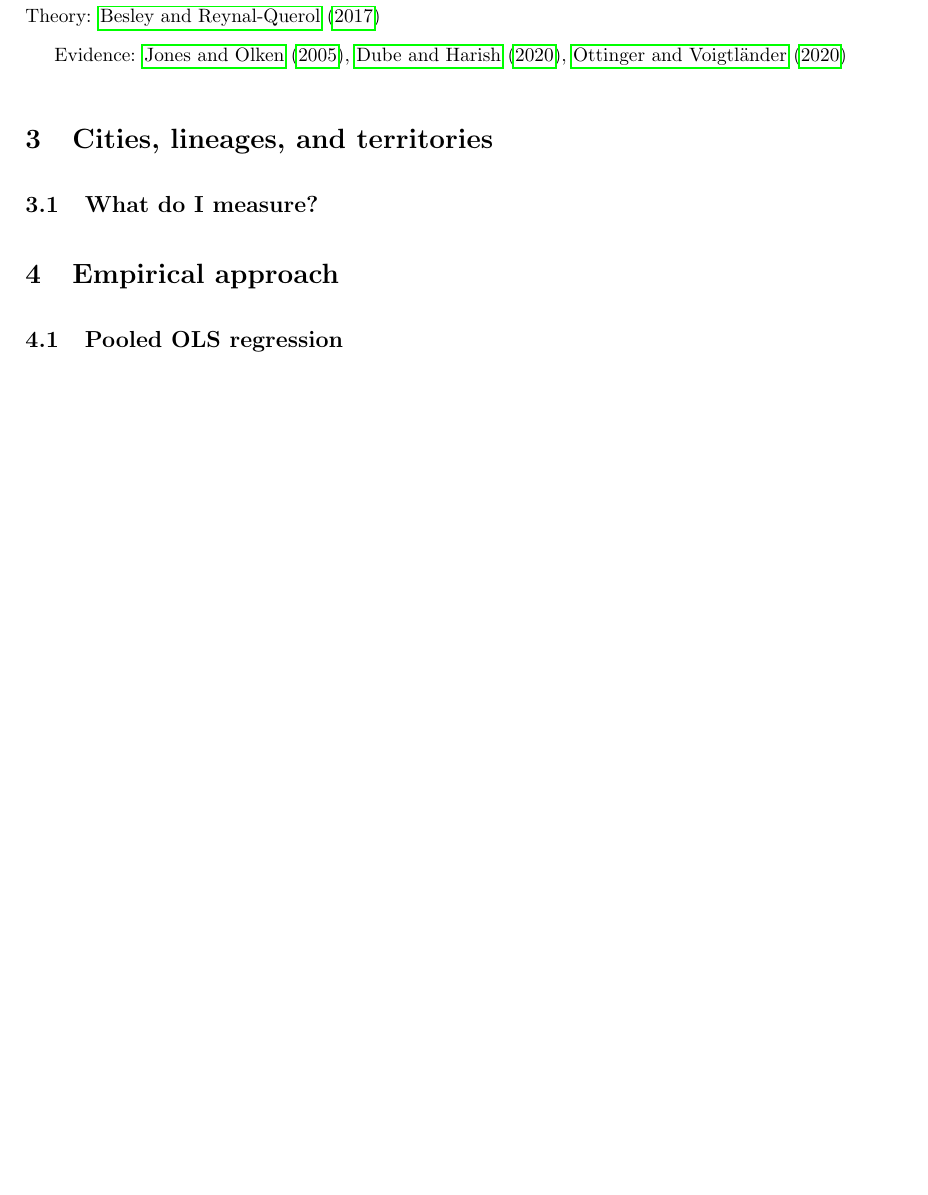
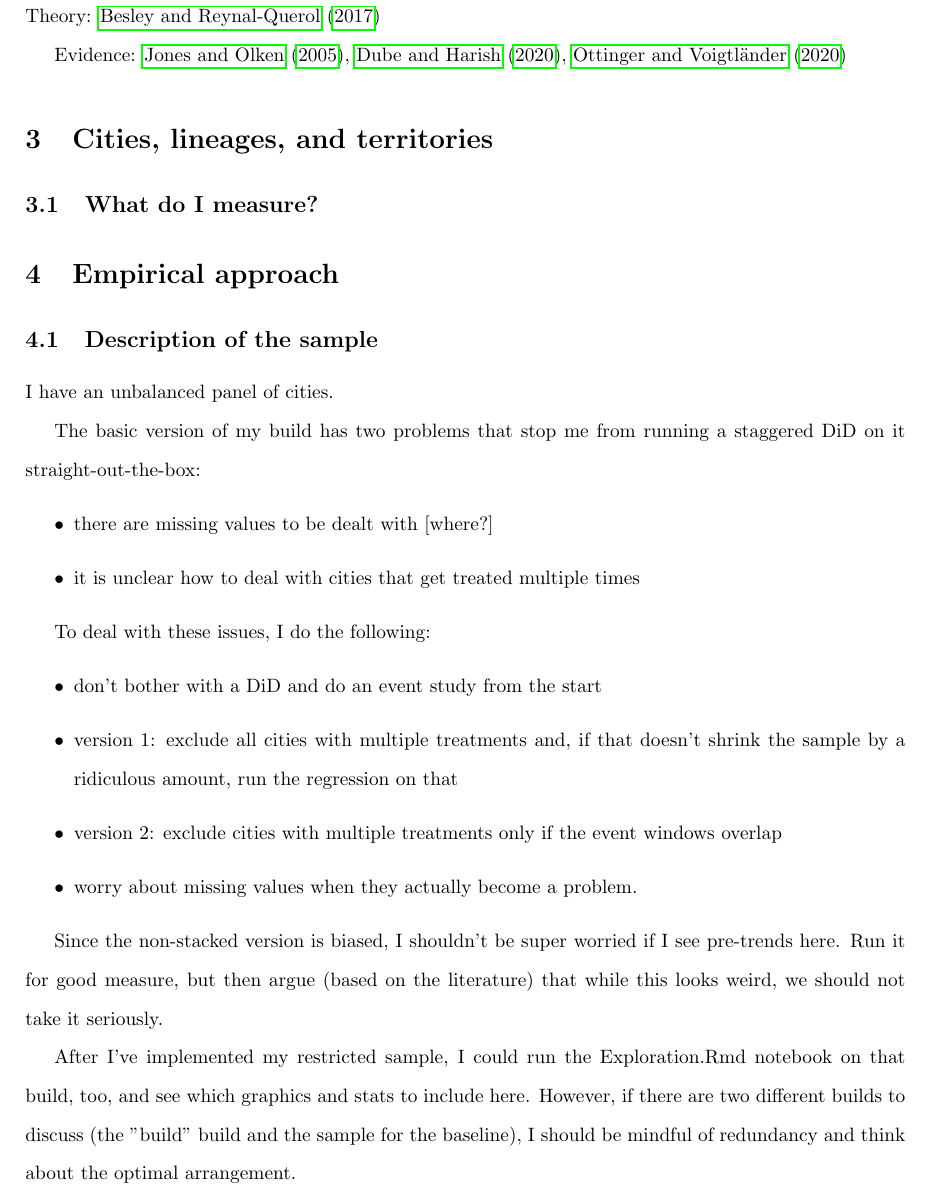
Before and after one commit to EliasHadjAmmar/BA, a LaTeX paper (paper/paper.tex): part of page 4 of 6 before the commit and part of page 4 of 7 after it, cut so that both start at the same text, the shorter picture padded with empty space. Compiled offline with pdfLaTeX.

Commit message:
#9 add thoughts on baseline sample selection

```diff
--- a/paper/paper.tex
+++ b/paper/paper.tex
@@ -119,6 +119,31 @@ Evidence: \cite{olken2005}, \cite{dube2020}, \cite{ottinger2022}
 
 % --------------------------------------------------------
 
+\subsection{Description of the sample}
+
+I have an unbalanced panel of cities.
+
+The basic version of my build has two problems that stop me from running a staggered DiD on it straight-out-the-box:
+\begin{itemize}
+    \item there are missing values to be dealt with [where?]
+    \item it is unclear how to deal with cities that get treated multiple times
+\end{itemize}
+
+To deal with these issues, I do the following:
+\begin{itemize}
+    \item don't bother with a DiD and do an event study from the start
+    \item version 1: exclude all cities with multiple treatments and, if that doesn't shrink the sample by a ridiculous amount, run the regression on that
+    \item version 2: exclude cities with multiple treatments only if the event windows overlap
+    \item worry about missing values when they actually become a problem.
+\end{itemize}
+
+Since the non-stacked version is biased, I shouldn't be super worried if I see pre-trends here. Run it for good measure, but then argue (based on the literature) that while this looks weird, we should not take it seriously.
+
+After I've implemented my restricted sample, I could run the Exploration.Rmd notebook on that build, too, and see which graphics and stats to include here. However, if there are two different builds to discuss (the "build" build and the sample for the baseline), I should be mindful of redundancy and think about the optimal arrangement.
+
+
+
+
 \subsection{Pooled OLS regression}
 
 % --------------------------------------------------------
```
